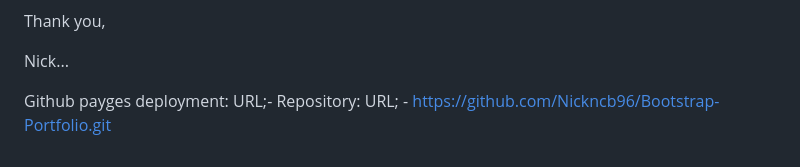
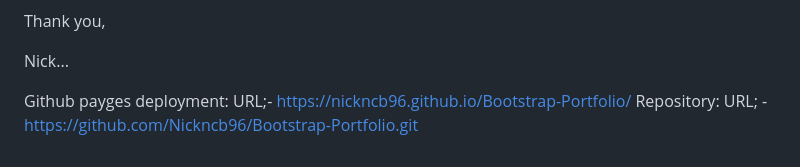
Before and after one commit to Nickncb96/Bootstrap-Portfolio, a Markdown page: README.md, the part around the change. Rendered like a GitHub page.

Commit message:
Readme update with diployed a link

```diff
--- a/README.md
+++ b/README.md
@@ -55,5 +55,5 @@ Thank you,
 
 Nick...
 
-Github payges deployment: URL;-
+Github payges deployment: URL;- https://nickncb96.github.io/Bootstrap-Portfolio/
 Repository: URL; -	https://github.com/Nickncb96/Bootstrap-Portfolio.git
```
